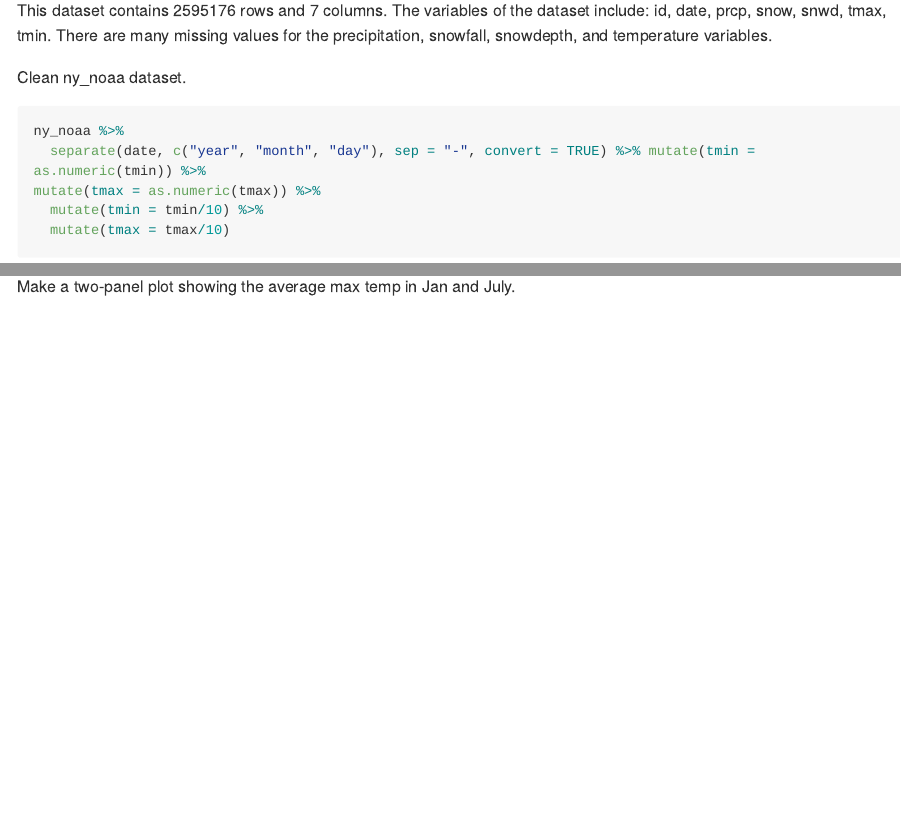
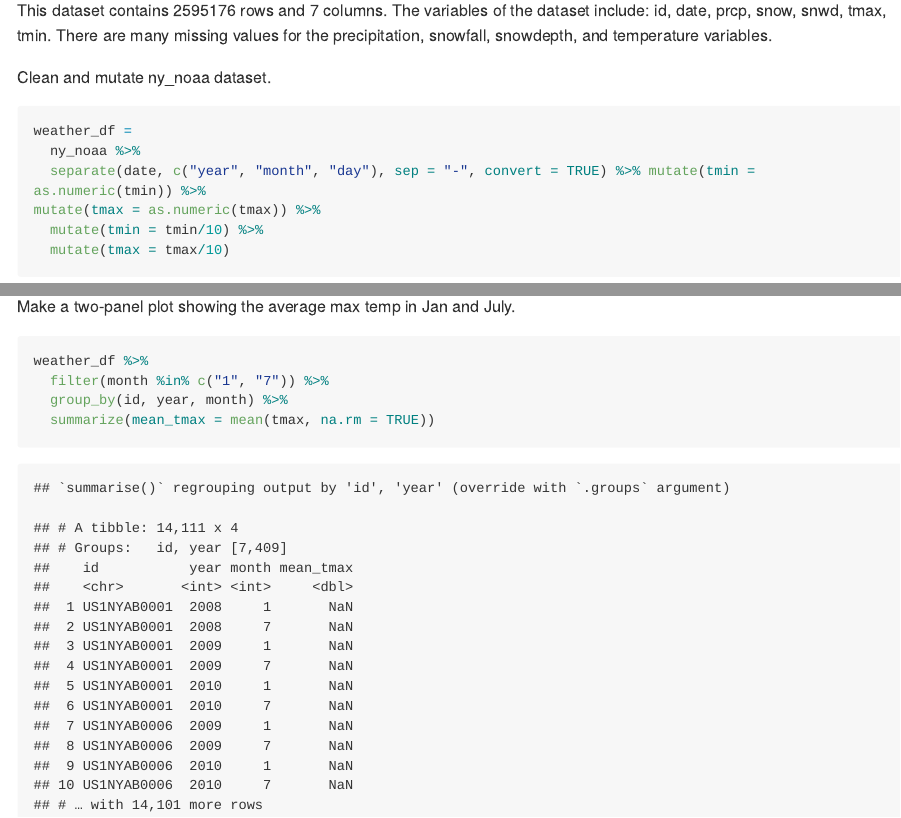
Before and after one commit to a-stewart1/p8105_hw3_als2377, an R Markdown document (p8105_hw3_als2377.Rmd): the page in a window 1100 px wide, from 6490 px down, and a second part further down, joined at a grey line. The pictures show the output file p8105_hw3_als2377.md that the author committed with the source, drawn offline in the style of GitHub; long lines of code are wrapped.

Commit message:
Problem 3 - group_by and summarize

````diff
--- a/p8105_hw3_als2377.Rmd
+++ b/p8105_hw3_als2377.Rmd
@@ -130,10 +130,11 @@ data("ny_noaa")
 
 This dataset contains `r nrow(ny_noaa)` rows and `r ncol(ny_noaa)` columns. The variables of the dataset include: `r variable.names(ny_noaa)`. There are many missing values for the precipitation, snowfall, snowdepth, and temperature variables.
 
-Clean ny_noaa dataset.
+Clean and mutate ny_noaa dataset.
 
 ```{r}
-ny_noaa %>%
+weather_df =
+  ny_noaa %>%
   separate(date, c("year", "month", "day"), sep = "-", convert = TRUE) %>% mutate(tmin = as.numeric(tmin)) %>%
 mutate(tmax = as.numeric(tmax)) %>%
   mutate(tmin = tmin/10) %>%
@@ -141,3 +142,10 @@ mutate(tmax = as.numeric(tmax)) %>%
 ```
 
 Make a two-panel plot showing the average max temp in Jan and July.
+
+```{r}
+weather_df %>%
+  filter(month %in% c("1", "7")) %>%
+  group_by(id, year, month) %>%
+  summarize(mean_tmax = mean(tmax, na.rm = TRUE))
+```
````
Also changed, not shown: p8105_hw3_als2377.md, p8105_hw3_als2377_files/figure-gfm/unnamed-chunk-12-1.png (added).
